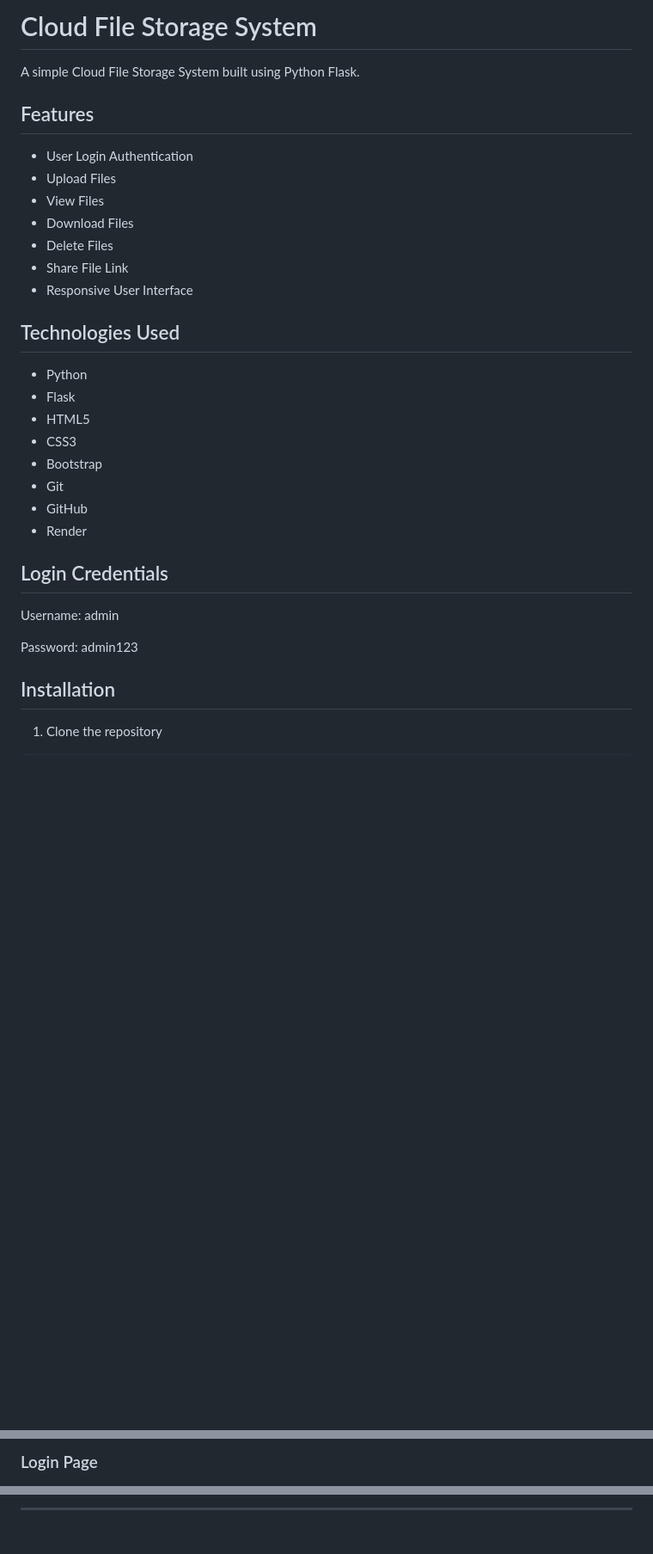
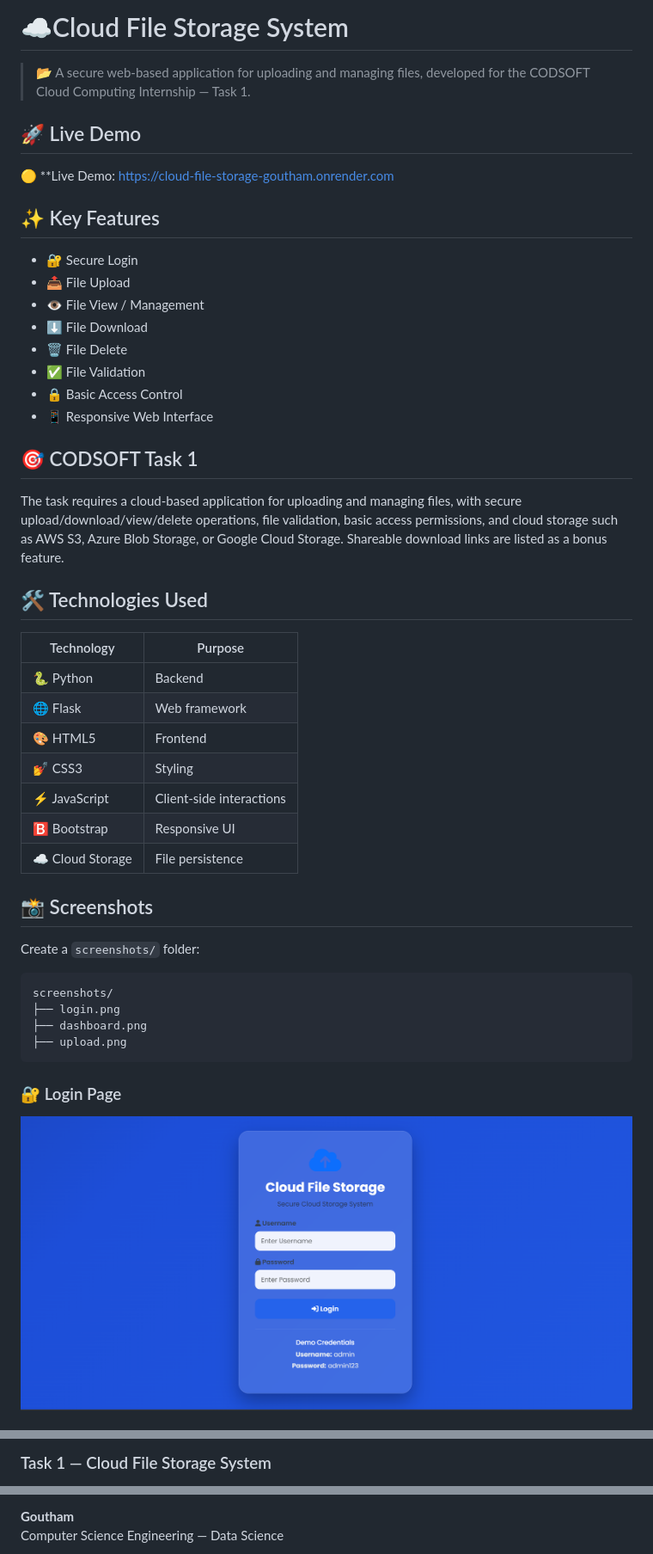
Before and after one commit to Goutham2529/CODSOFT_TASK1, a Markdown page: README.md, 3 parts joined by grey strips. Shown: that part at 86% size. Drawn GitHub-style; pictures changed too: screenshots/login.png; blank space fills up the shorter version.

````diff
--- a/README.md
+++ b/README.md
@@ -1,34 +1,49 @@
-# Cloud File Storage System
+# ☁️Cloud File Storage System
 
-A simple Cloud File Storage System built using Python Flask.
+> 📂 A secure web-based application for uploading and managing files, developed for the CODSOFT Cloud Computing Internship — Task 1.
 
-## Features
+## 🚀 Live Demo
 
-- User Login Authentication
-- Upload Files
-- View Files
-- Download Files
-- Delete Files
-- Share File Link
-- Responsive User Interface
+🟡 **Live Demo: https://cloud-file-storage-goutham.onrender.com
 
-## Technologies Used
+## ✨ Key Features
 
-- Python
-- Flask
-- HTML5
-- CSS3
-- Bootstrap
-- Git
-- GitHub
-- Render
+- 🔐 Secure Login
+- 📤 File Upload
+- 👁️ File View / Management
+- ⬇️ File Download
+- 🗑️ File Delete
+- ✅ File Validation
+- 🔒 Basic Access Control
+- 📱 Responsive Web Interface
 
-## Login Credentials
+## 🎯 CODSOFT Task 1
 
-Username: admin
+The task requires a cloud-based application for uploading and managing files, with secure upload/download/view/delete operations, file validation, basic access permissions, and cloud storage such as AWS S3, Azure Blob Storage, or Google Cloud Storage. Shareable download links are listed as a bonus feature.
 
-Password: admin123
+## 🛠️ Technologies Used
 
-## Installation
+| Technology | Purpose |
+|---|---|
+| 🐍 Python | Backend |
+| 🌐 Flask | Web framework |
+| 🎨 HTML5 | Frontend |
+| 💅 CSS3 | Styling |
+| ⚡ JavaScript | Client-side interactions |
+| 🅱️ Bootstrap | Responsive UI |
+| ☁️ Cloud Storage | File persistence |
 
-1. Clone the repository
+## 📸 Screenshots
+
+Create a `screenshots/` folder:
+
+```text
+screenshots/
+├── login.png
+├── dashboard.png
+├── upload.png
+```
+
+### 🔐 Login Page
+![Login](screenshots/login.png)
+
@@ -72,3 +108,3 @@ https://github.com/Goutham2529/CODSOFT_TASK1
 
-### Login Page
+### Task 1 — Cloud File Storage System
 
@@ -76,3 +112,4 @@ https://github.com/Goutham2529/CODSOFT_TASK1
 
----
+**Goutham**
+Computer Science Engineering — Data Science
 
````
Also changed, not shown: other parts of README.md (+47 -40 lines), screenshots/dashboard.png, screenshots/upload.png.
